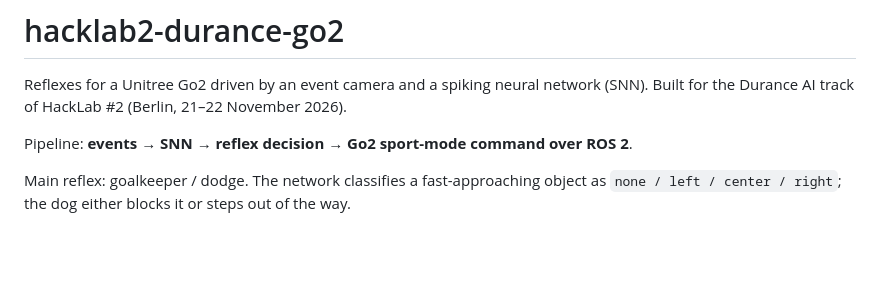
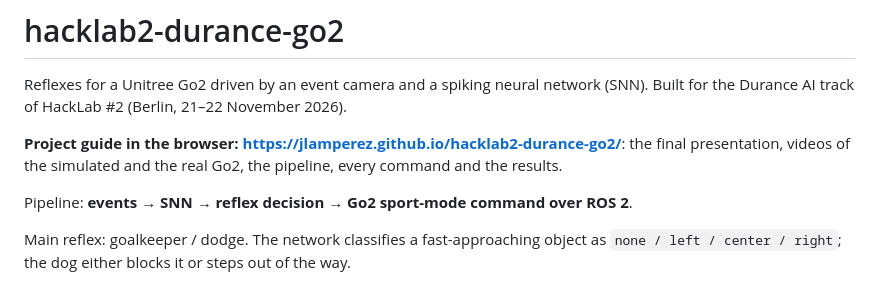
Before and after one commit to jlamperez/hacklab2-durance-go2, a Markdown page: README.md, the part around the change. Rendered like a GitHub page; blank space fills up the shorter version.

```diff
--- a/README.md
+++ b/README.md
@@ -2,6 +2,10 @@
 
 Reflexes for a Unitree Go2 driven by an event camera and a spiking neural network (SNN).
 Built for the Durance AI track of HackLab #2 (Berlin, 21–22 November 2026).
+
+**Project guide in the browser: https://jlamperez.github.io/hacklab2-durance-go2/**: the
+final presentation, videos of the simulated and the real Go2, the pipeline, every command and
+the results.
 
 Pipeline: **events → SNN → reflex decision → Go2 sport-mode command over ROS 2**.
 
```
Also changed, not shown: site/media/presentation-poster.jpg (added), site/media/real-camera-sim-poster.jpg (added), site/media/real-go2.jpg (added), 6 other files.
